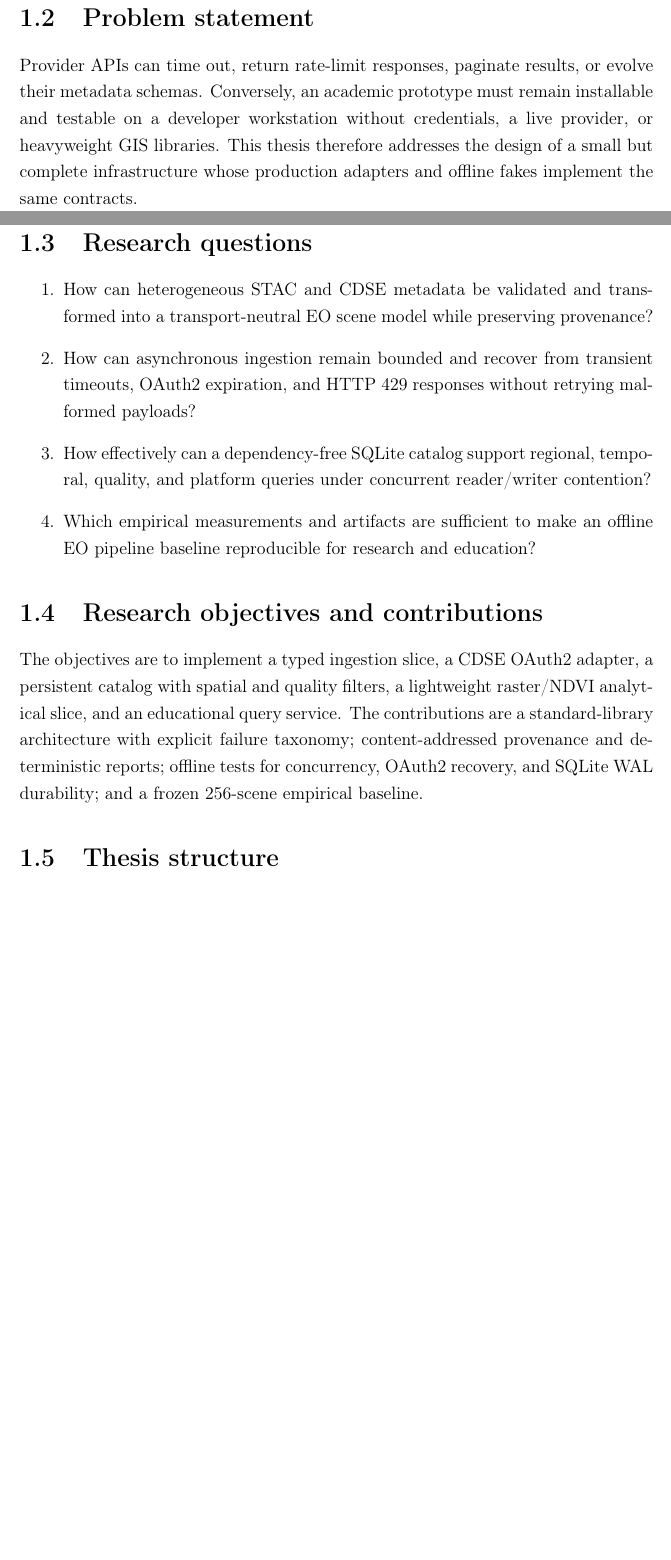
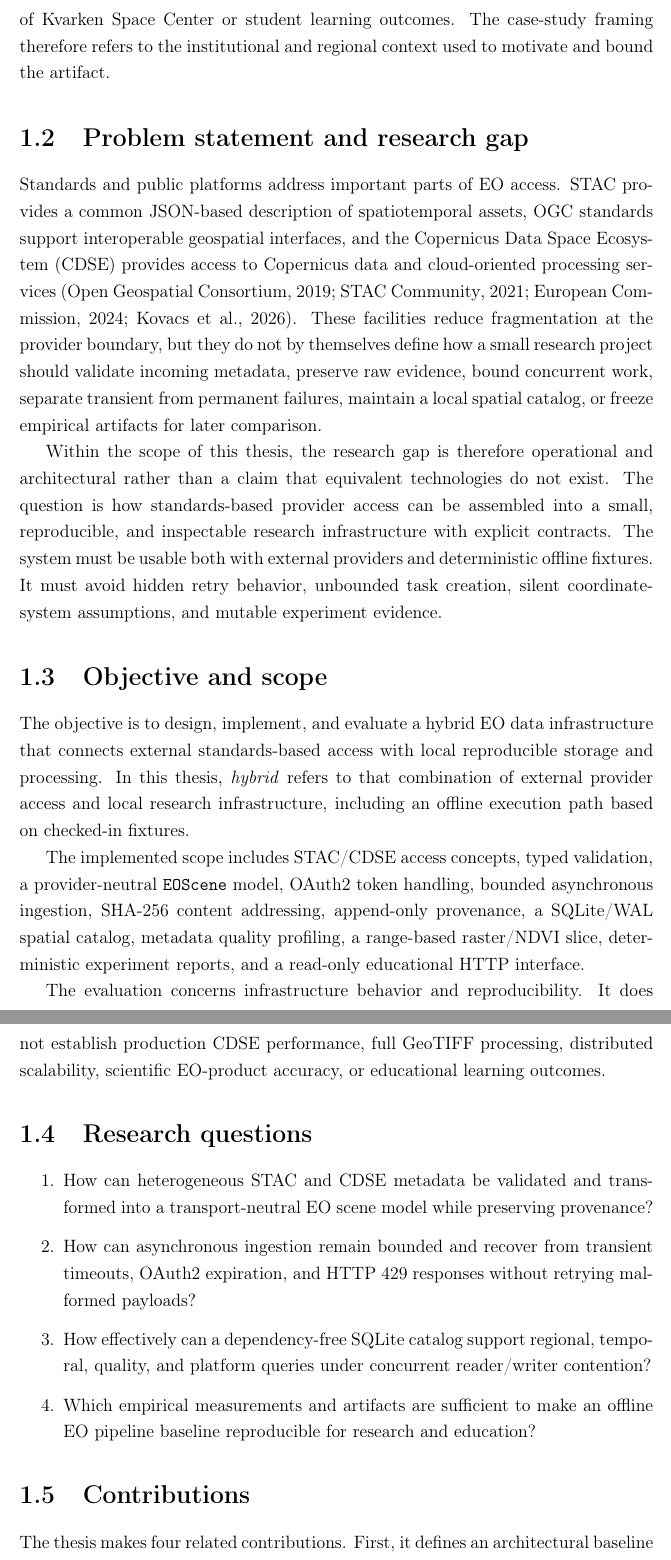
Before and after one commit to mhe931/kvarken, a LaTeX thesis (thesis/main.tex, which reads thesis/chapters/01_introduction.tex): two parts of pages 9 and 10 of 44 before the commit and two parts of pages 10 and 11 of 45 after it, joined at a grey line, cut at the place of the change, the shorter picture padded with empty space. Compiled offline with pdfLaTeX.

Commit message:
thesis: strengthen research gap scope and contributions

```diff
--- a/thesis/chapters/01_introduction.tex
+++ b/thesis/chapters/01_introduction.tex
@@ -15,32 +8,30 @@ make spatial decisions explicit, and retain enough measurements to compare exper
 
-\section{Problem statement}
+The Kvarken Space Center provides the contextual setting for this thesis. The implementation uses a predefined Kvarken study region and focuses on requirements relevant to a small research and educational environment: standards-based access, reproducibility, transparent failure handling, modest infrastructure requirements, and the ability to demonstrate the processing path without depending on a live production service. The thesis does not evaluate the organizational performance of Kvarken Space Center or student learning outcomes. The case-study framing therefore refers to the institutional and regional context used to motivate and bound the artifact.
 
-Provider APIs can time out, return rate-limit responses, paginate results, or evolve their
-metadata schemas. Conversely, an academic prototype must remain installable and testable on a
-developer workstation without credentials, a live provider, or heavyweight GIS libraries. This
-thesis therefore addresses the design of a small but complete infrastructure whose production
-adapters and offline fakes implement the same contracts.
+\section{Problem statement and research gap}
+
+Standards and public platforms address important parts of EO access. STAC provides a common JSON-based description of spatiotemporal assets, OGC standards support interoperable geospatial interfaces, and the Copernicus Data Space Ecosystem (CDSE) provides access to Copernicus data and cloud-oriented processing services \citep{ogc-api-features,stac-spec,cdse,kovacs2026cdse}. These facilities reduce fragmentation at the provider boundary, but they do not by themselves define how a small research project should validate incoming metadata, preserve raw evidence, bound concurrent work, separate transient from permanent failures, maintain a local spatial catalog, or freeze empirical artifacts for later comparison.
+
+Within the scope of this thesis, the research gap is therefore operational and architectural rather than a claim that equivalent technologies do not exist. The question is how standards-based provider access can be assembled into a small, reproducible, and inspectable research infrastructure with explicit contracts. The system must be usable both with external providers and deterministic offline fixtures. It must avoid hidden retry behavior, unbounded task creation, silent coordinate-system assumptions, and mutable experiment evidence.
+
+\section{Objective and scope}
+
+The objective is to design, implement, and evaluate a hybrid EO data infrastructure that connects external standards-based access with local reproducible storage and processing. In this thesis, \emph{hybrid} refers to that combination of external provider access and local research infrastructure, including an offline execution path based on checked-in fixtures.
+
+The implemented scope includes STAC/CDSE access concepts, typed validation, a provider-neutral \texttt{EOScene} model, OAuth2 token handling, bounded asynchronous ingestion, SHA-256 content addressing, append-only provenance, a SQLite/WAL spatial catalog, metadata quality profiling, a range-based raster/NDVI slice, deterministic experiment reports, and a read-only educational HTTP interface.
+
+The evaluation concerns infrastructure behavior and reproducibility. It does not establish production CDSE performance, full GeoTIFF processing, distributed scalability, scientific EO-product accuracy, or educational learning outcomes.
 
 \section{Research questions}
 
 \begin{enumerate}
-  \item How can heterogeneous STAC and CDSE metadata be validated and transformed into a
-    transport-neutral EO scene model while preserving provenance?
-  \item How can asynchronous ingestion remain bounded and recover from transient timeouts,
-    OAuth2 expiration, and HTTP 429 responses without retrying malformed payloads?
-  \item How effectively can a dependency-free SQLite catalog support regional, temporal, quality,
-    and platform queries under concurrent reader/writer contention?
-  \item Which empirical measurements and artifacts are sufficient to make an offline EO
-    pipeline baseline reproducible for research and education?
+  \item How can heterogeneous STAC and CDSE metadata be validated and transformed into a transport-neutral EO scene model while preserving provenance?
+  \item How can asynchronous ingestion remain bounded and recover from transient timeouts, OAuth2 expiration, and HTTP 429 responses without retrying malformed payloads?
+  \item How effectively can a dependency-free SQLite catalog support regional, temporal, quality, and platform queries under concurrent reader/writer contention?
+  \item Which empirical measurements and artifacts are sufficient to make an offline EO pipeline baseline reproducible for research and education?
 \end{enumerate}
 
-\section{Research objectives and contributions}
+\section{Contributions}
 
-The objectives are to implement a typed ingestion slice, a CDSE OAuth2 adapter, a persistent
-catalog with spatial and quality filters, a lightweight raster/NDVI analytical slice, and an
-educational query service. The contributions are a standard-library architecture with explicit
-failure taxonomy; content-addressed provenance and deterministic reports; offline tests for
-concurrency, OAuth2 recovery, and SQLite WAL durability; and a frozen 256-scene empirical
-baseline.
+The thesis makes four related contributions. First, it defines an architectural baseline in which provider-specific behavior is isolated from a typed domain model. Second, it implements an engineering artifact that combines bounded concurrency, provenance, embedded spatial persistence, quality filtering, lightweight raster analysis, and a read-only educational interface. Third, it defines a reproducibility protocol based on frozen fixtures, deterministic reports, versioned source, CI, and dated additive experiment artifacts. Fourth, it makes the limits of the evidence explicit so that synthetic benchmark results are not presented as production-provider performance.
 
-\section{Thesis structure}
```
Also changed, not shown: thesis/chapters/01_introduction.tex (21 more changed lines).
